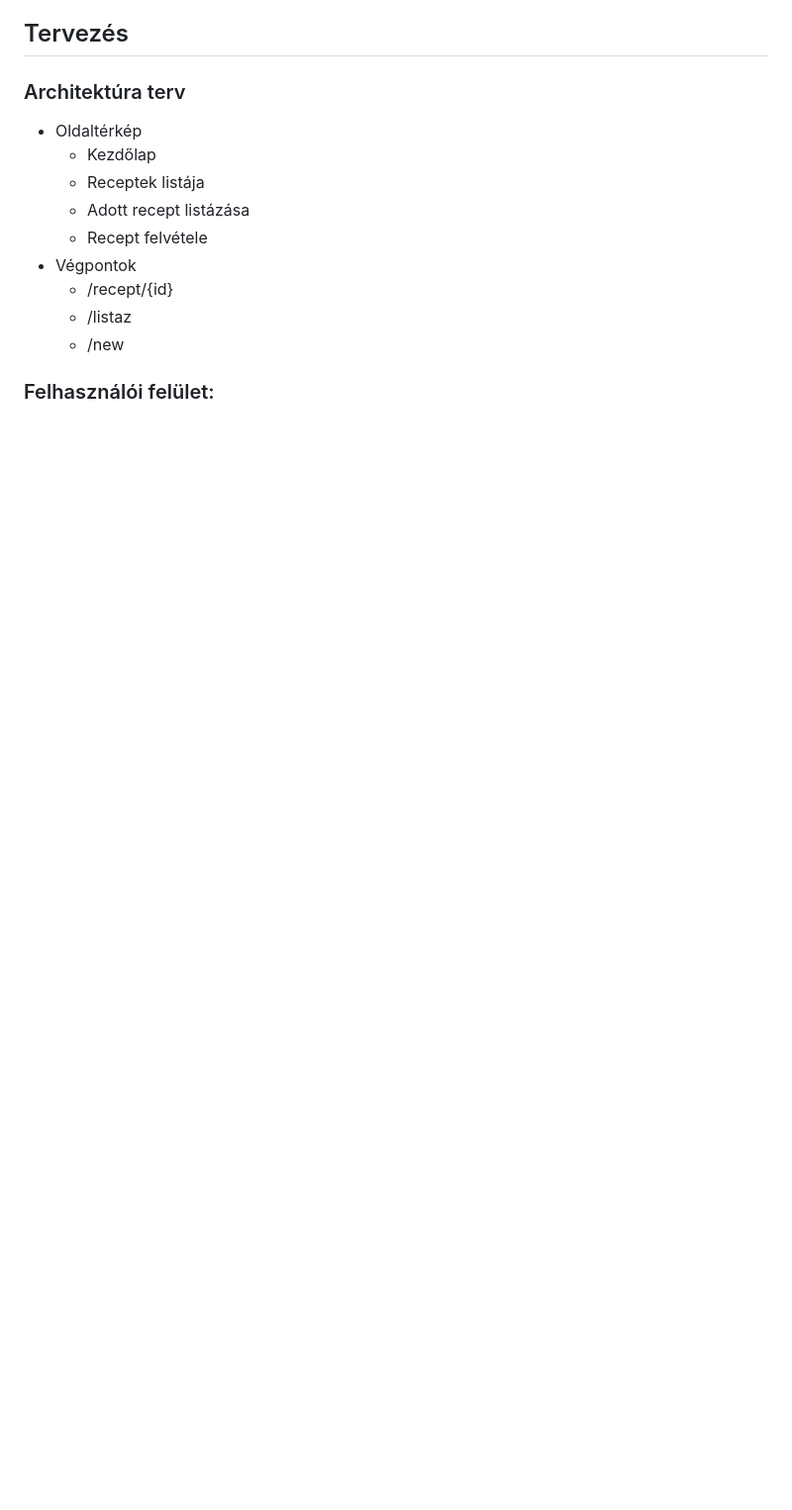
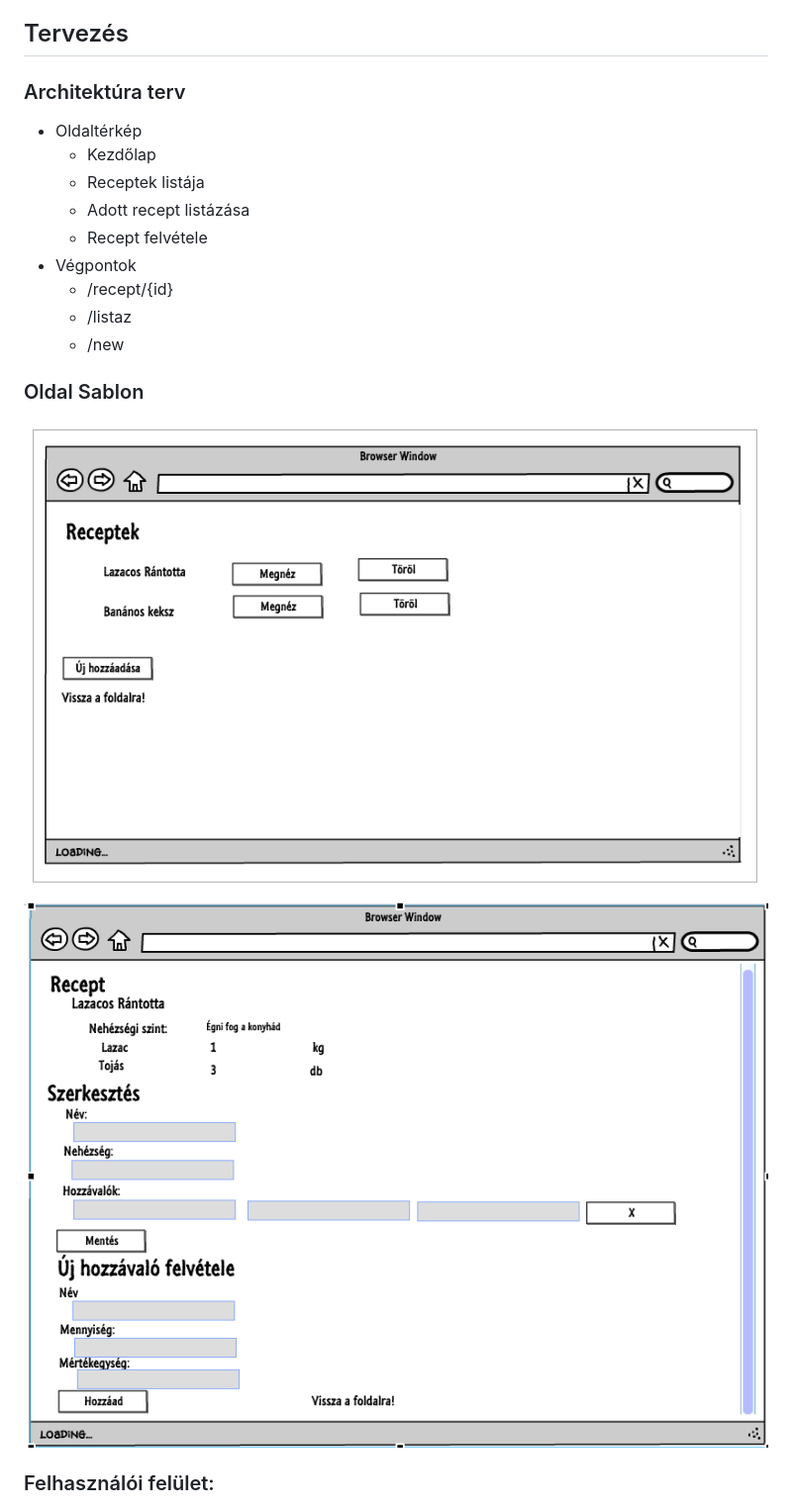
Before and after one commit to KovatsZoltan/receptes, a Markdown page: README.md, the part around the change. Shown: that part at 99% size. Rendered like a GitHub page; pictures changed too: public/listaz.png (added), public/recept.png (added); blank space fills up the shorter version.

Commit message:
oldalsablonok

```diff
--- a/README.md
+++ b/README.md
@@ -58,6 +58,9 @@ Egy recept hozzávalójának hozzáadásának pontos menete:
   - /recept/{id}
   - /listaz
   - /new
+### Oldal Sablon
+![Sablon](public/listaz.png)
+![Sablon2](public/recept.png)
 
 ### Felhasználói felület:
 ![Kinézet](public/fooldal.png)
```
